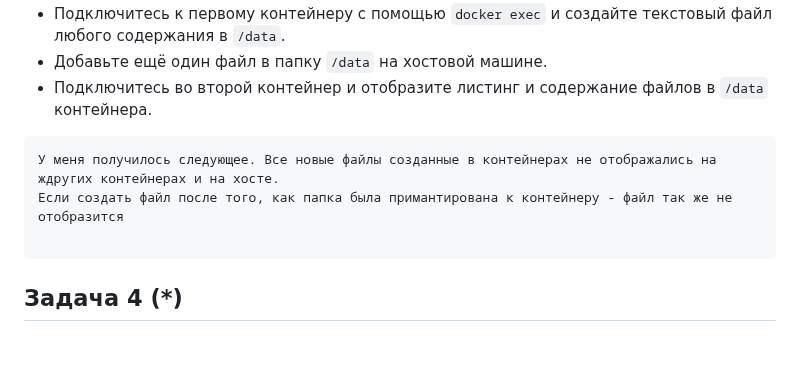
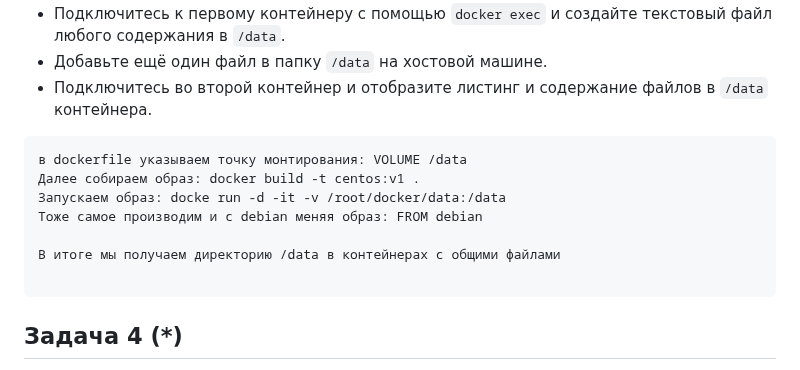
Before and after one commit to PrisyazhnyukAlexey/devops-netology, a Markdown page: virtualization/docker/README.md, the part around the change. GitHub-like rendering; blank space fills up the shorter version.

````diff
--- a/virtualization/docker/README.md
+++ b/virtualization/docker/README.md
@@ -61,8 +61,12 @@ Java-приложение, MongoDB, Nodejs-приложение и мобиль
 - Добавьте ещё один файл в папку ```/data``` на хостовой машине.
 - Подключитесь во второй контейнер и отобразите листинг и содержание файлов в ```/data``` контейнера.
 ```
-У меня получилось следующее. Все новые файлы созданные в контейнерах не отображались на ждругих контейнерах и на хосте.
-Если создать файл после того, как папка была примантирована к контейнеру - файл так же не отобразится
+в dockerfile указываем точку монтирования: VOLUME /data
+Далее собираем образ: docker build -t centos:v1 .
+Запускаем образ: docke run -d -it -v /root/docker/data:/data
+Тоже самое производим и с debian меняя образ: FROM debian
+
+В итоге мы получаем директорию /data в контейнерах с общими файлами
 
 ```
 ## Задача 4 (*)
````
